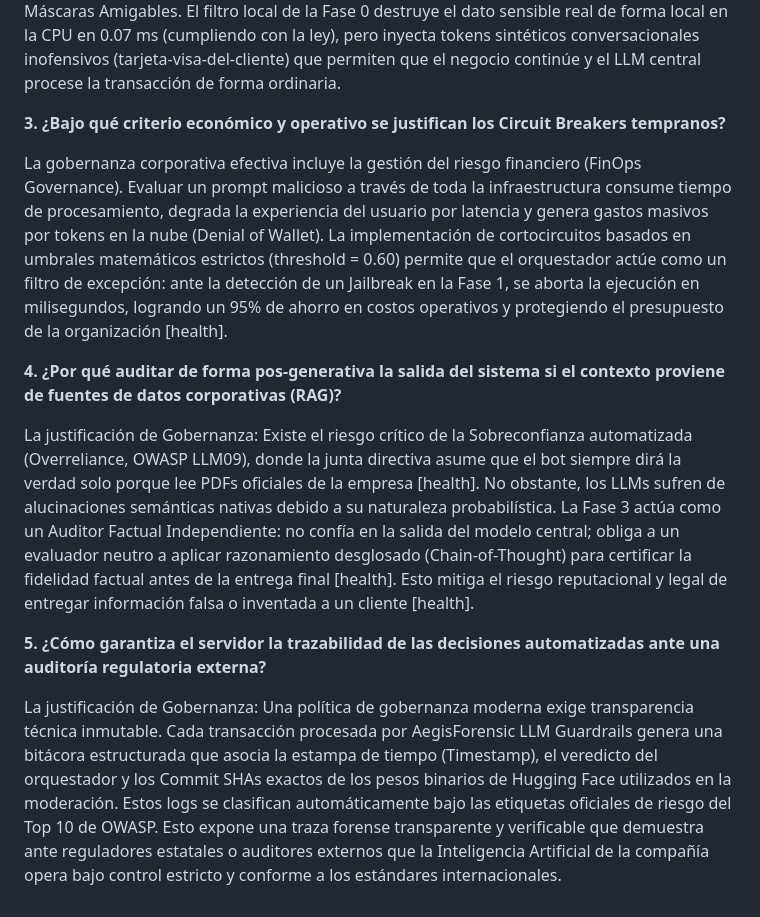
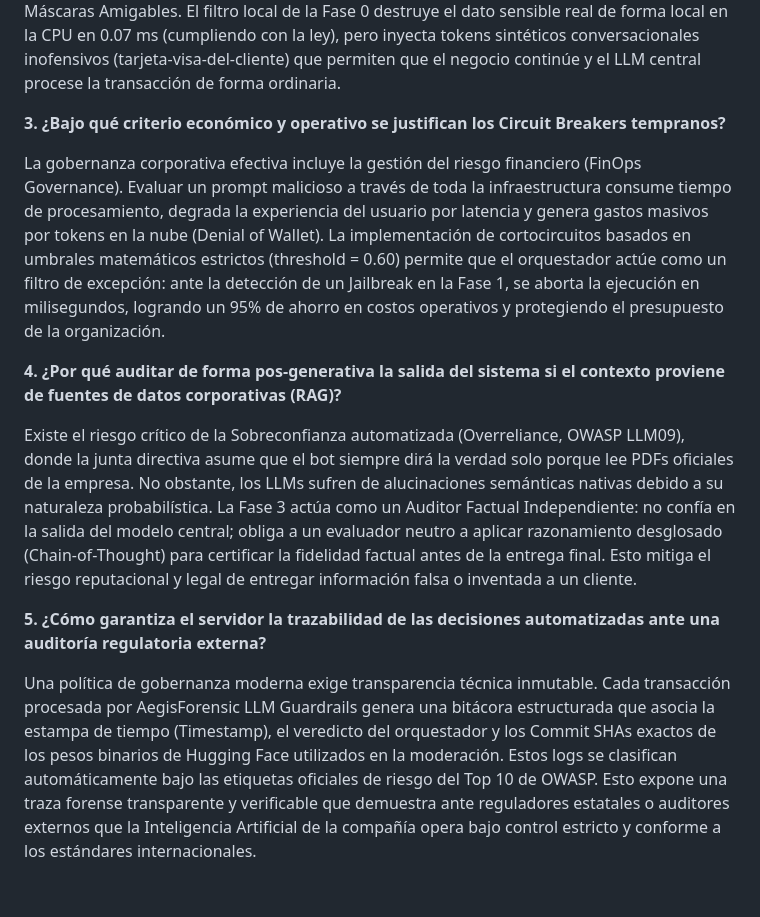
Before and after one commit to 86yanetc/gobernanza_guardrails, a Markdown page: README.md, the part around the change. Rendered like a GitHub page.

Commit message:
Agregando archivos del portafolio

```diff
--- a/README.md
+++ b/README.md
@@ -29,12 +29,12 @@ Un enfoque de cumplimiento normativo tradicional (como un cortafuegos rígido) b
 
 **3. ¿Bajo qué criterio económico y operativo se justifican los Circuit Breakers tempranos?**
 
-La gobernanza corporativa efectiva incluye la gestión del riesgo financiero (FinOps Governance). Evaluar un prompt malicioso a través de toda la infraestructura consume tiempo de procesamiento, degrada la experiencia del usuario por latencia y genera gastos masivos por tokens en la nube (Denial of Wallet). La implementación de cortocircuitos basados en umbrales matemáticos estrictos (threshold = 0.60) permite que el orquestador actúe como un filtro de excepción: ante la detección de un Jailbreak en la Fase 1, se aborta la ejecución en milisegundos, logrando un 95% de ahorro en costos operativos y protegiendo el presupuesto de la organización [health].
+La gobernanza corporativa efectiva incluye la gestión del riesgo financiero (FinOps Governance). Evaluar un prompt malicioso a través de toda la infraestructura consume tiempo de procesamiento, degrada la experiencia del usuario por latencia y genera gastos masivos por tokens en la nube (Denial of Wallet). La implementación de cortocircuitos basados en umbrales matemáticos estrictos (threshold = 0.60) permite que el orquestador actúe como un filtro de excepción: ante la detección de un Jailbreak en la Fase 1, se aborta la ejecución en milisegundos, logrando un 95% de ahorro en costos operativos y protegiendo el presupuesto de la organización.
 
 **4. ¿Por qué auditar de forma pos-generativa la salida del sistema si el contexto proviene de fuentes de datos corporativas (RAG)?**
 
-La justificación de Gobernanza: Existe el riesgo crítico de la Sobreconfianza automatizada (Overreliance, OWASP LLM09), donde la junta directiva asume que el bot siempre dirá la verdad solo porque lee PDFs oficiales de la empresa [health]. No obstante, los LLMs sufren de alucinaciones semánticas nativas debido a su naturaleza probabilística. La Fase 3 actúa como un Auditor Factual Independiente: no confía en la salida del modelo central; obliga a un evaluador neutro a aplicar razonamiento desglosado (Chain-of-Thought) para certificar la fidelidad factual antes de la entrega final [health]. Esto mitiga el riesgo reputacional y legal de entregar información falsa o inventada a un cliente [health].
+Existe el riesgo crítico de la Sobreconfianza automatizada (Overreliance, OWASP LLM09), donde la junta directiva asume que el bot siempre dirá la verdad solo porque lee PDFs oficiales de la empresa. No obstante, los LLMs sufren de alucinaciones semánticas nativas debido a su naturaleza probabilística. La Fase 3 actúa como un Auditor Factual Independiente: no confía en la salida del modelo central; obliga a un evaluador neutro a aplicar razonamiento desglosado (Chain-of-Thought) para certificar la fidelidad factual antes de la entrega final. Esto mitiga el riesgo reputacional y legal de entregar información falsa o inventada a un cliente.
 
 **5. ¿Cómo garantiza el servidor la trazabilidad de las decisiones automatizadas ante una auditoría regulatoria externa?**
 
-La justificación de Gobernanza: Una política de gobernanza moderna exige transparencia técnica inmutable. Cada transacción procesada por AegisForensic LLM Guardrails genera una bitácora estructurada que asocia la estampa de tiempo (Timestamp), el veredicto del orquestador y los Commit SHAs exactos de los pesos binarios de Hugging Face utilizados en la moderación. Estos logs se clasifican automáticamente bajo las etiquetas oficiales de riesgo del Top 10 de OWASP. Esto expone una traza forense transparente y verificable que demuestra ante reguladores estatales o auditores externos que la Inteligencia Artificial de la compañía opera bajo control estricto y conforme a los estándares internacionales.
+Una política de gobernanza moderna exige transparencia técnica inmutable. Cada transacción procesada por AegisForensic LLM Guardrails genera una bitácora estructurada que asocia la estampa de tiempo (Timestamp), el veredicto del orquestador y los Commit SHAs exactos de los pesos binarios de Hugging Face utilizados en la moderación. Estos logs se clasifican automáticamente bajo las etiquetas oficiales de riesgo del Top 10 de OWASP. Esto expone una traza forense transparente y verificable que demuestra ante reguladores estatales o auditores externos que la Inteligencia Artificial de la compañía opera bajo control estricto y conforme a los estándares internacionales.
```
